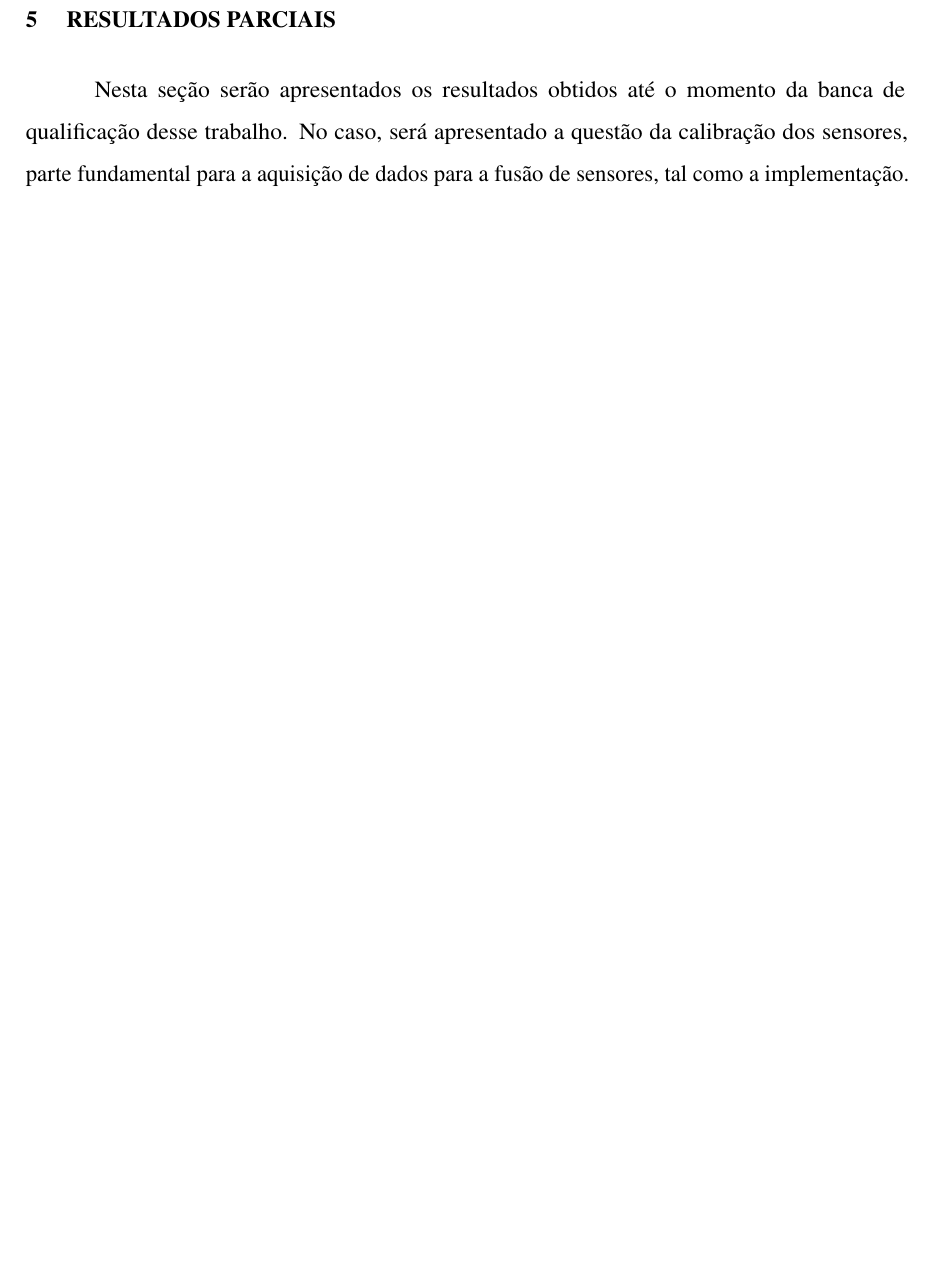
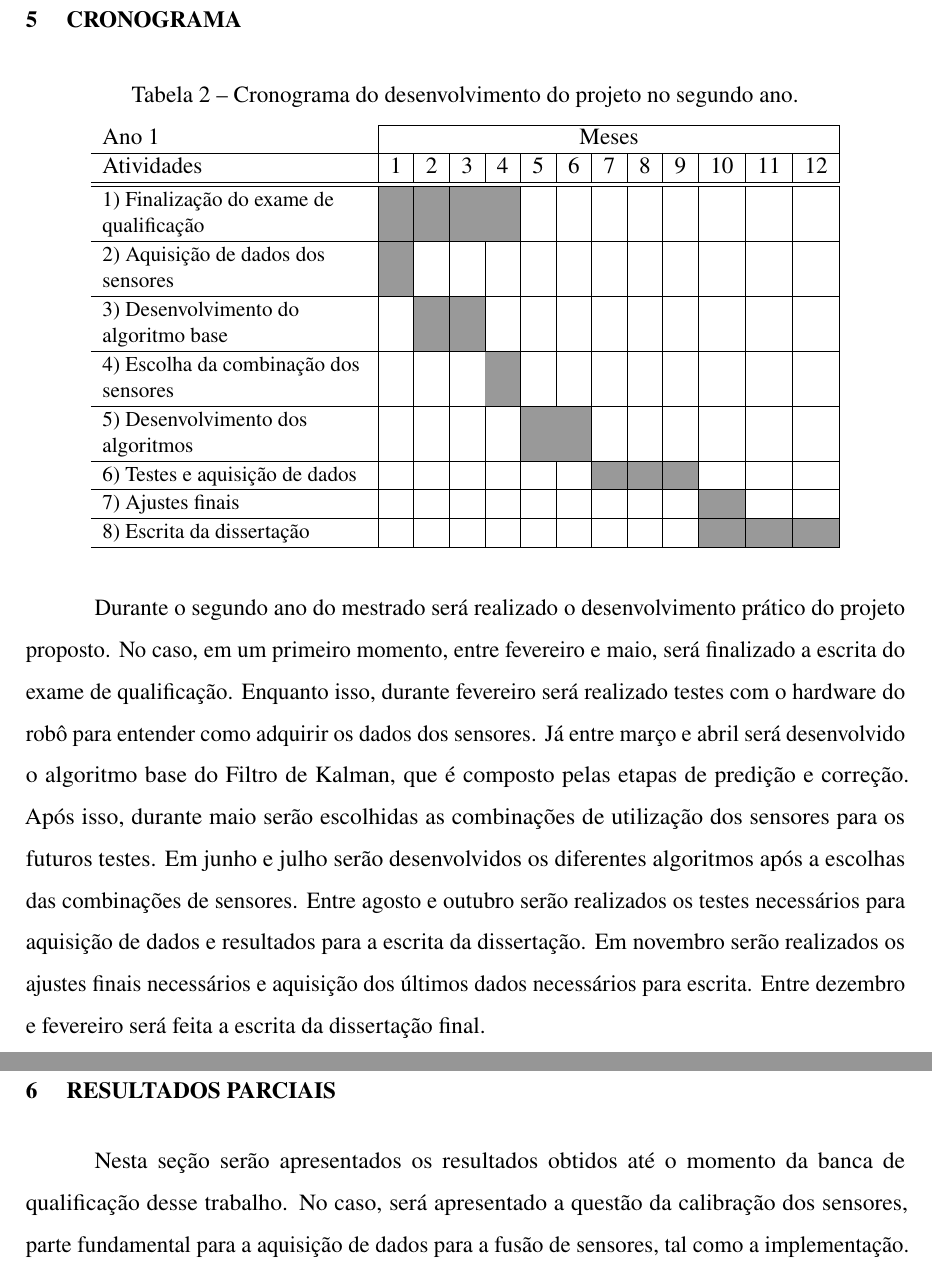
Before and after one commit to JoaoVictor0508/documents_msc, a LaTeX thesis (Dissertacao/Atividade_2.tex): part of page 52 of 57 before the commit and two parts of pages 53 and 54 of 59 after it, the two joined at a grey line, cut at the place of the change, the shorter picture padded with empty space. The pictures show the PDF file Dissertacao/Atividade_2.pdf that the author committed with the source.

Commit message:
Adição do cronograma e edição do EKF

```diff
--- a/Dissertacao/Atividade_2.tex
+++ b/Dissertacao/Atividade_2.tex
@@ -844,3 +871,23 @@
+		\begin{table}[!htb]
+			\centering
+			\caption{Cronograma do desenvolvimento do projeto no segundo ano.}\label{tab:cronograma}
+			\begin{tabular}{>{\raggedright}p{0.30\textwidth}|c|c|c|c|c|c|c|c|c|c|c|c|}
+				\cline{2-13}
+				Ano 1 & \multicolumn{12}{c|}{Meses} \\ \hline
+				Atividades                       				 &  1 &  2 &  3 &  4 &  5 &  6 &  7 &  8 &  9 & 10 & 11 & 12 \\ \hline \hline
+				\small 1) Finalização do exame de qualificação   & \X & \X & \X & \X &    &    &    &    &    &    &    &    \\ \hline
+				\small 2) Aquisição de dados dos sensores        & \X &    &    &    &    &    &    &    &    &    &    &    \\ \hline
+				\small 3) Desenvolvimento do algoritmo base   	 &    & \X & \X &    &    &    &    &    &    &    &    &    \\ \hline
+				\small 4) Escolha da combinação dos sensores   	 &    &    &    & \X &    &    &    &    &    &    &    &    \\ \hline
+				\small 5) Desenvolvimento dos algoritmos 		 &    &    &    &    & \X & \X &    &    &    &    &    &    \\ \hline
+				\small 6) Testes e aquisição de dados   		 &    &    &    &    &    &    & \X & \X & \X &    &    &    \\ \hline
+				\small 7) Ajustes finais   			 			 &    &    &    &    &    &    &    &    &    & \X &    &    \\ \hline
+				\small 8) Escrita da dissertação   				 &    &    &    &    &    &    &    &    &    & \X & \X & \X \\ \hline
+			\end{tabular}
+		\end{table}
+
+		Durante o segundo ano do mestrado será realizado o desenvolvimento prático do projeto proposto. No caso, em um primeiro momento, entre fevereiro e maio, será finalizado a escrita do exame de qualificação. Enquanto isso, durante fevereiro será realizado testes com o hardware do robô para entender como adquirir os dados dos sensores. Já entre março e abril será desenvolvido o algoritmo base do Filtro de Kalman, que é composto pelas etapas de predição e correção. Após isso, durante maio serão escolhidas as combinações de utilização dos sensores para os futuros testes. Em junho e julho serão desenvolvidos os diferentes algoritmos após a escolhas das combinações de sensores. Entre agosto e outubro serão realizados os testes necessários para aquisição de dados e resultados para a escrita da dissertação. Em novembro serão realizados os ajustes finais necessários e aquisição dos últimos dados necessários para escrita. Entre dezembro e fevereiro será feita a escrita da dissertação final.
+
 	\chapter{Resultados Parciais}
 		Nesta seção serão apresentados os resultados obtidos até o momento da banca de qualificação desse trabalho. No caso, será apresentado a questão da calibração dos sensores, parte fundamental para a aquisição de dados para a fusão de sensores, tal como a implementação.
 
```
Also changed, not shown: Dissertacao/Atividade_2.pdf, Dissertacao/Imagens/figura_linearizacao_ekf.png (added), Dissertacao/Atividade_2.tex (35 more changed lines), 1 other file.
